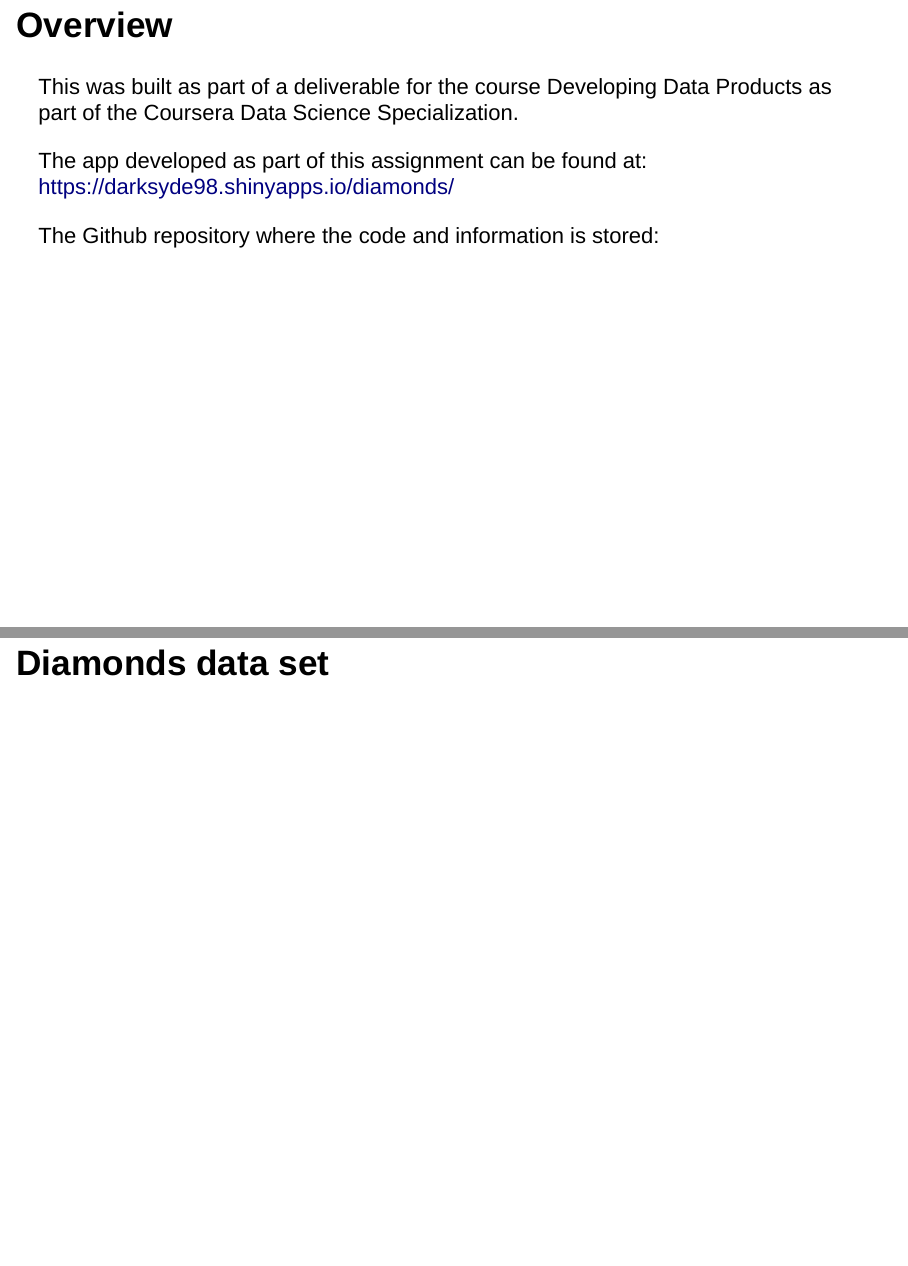
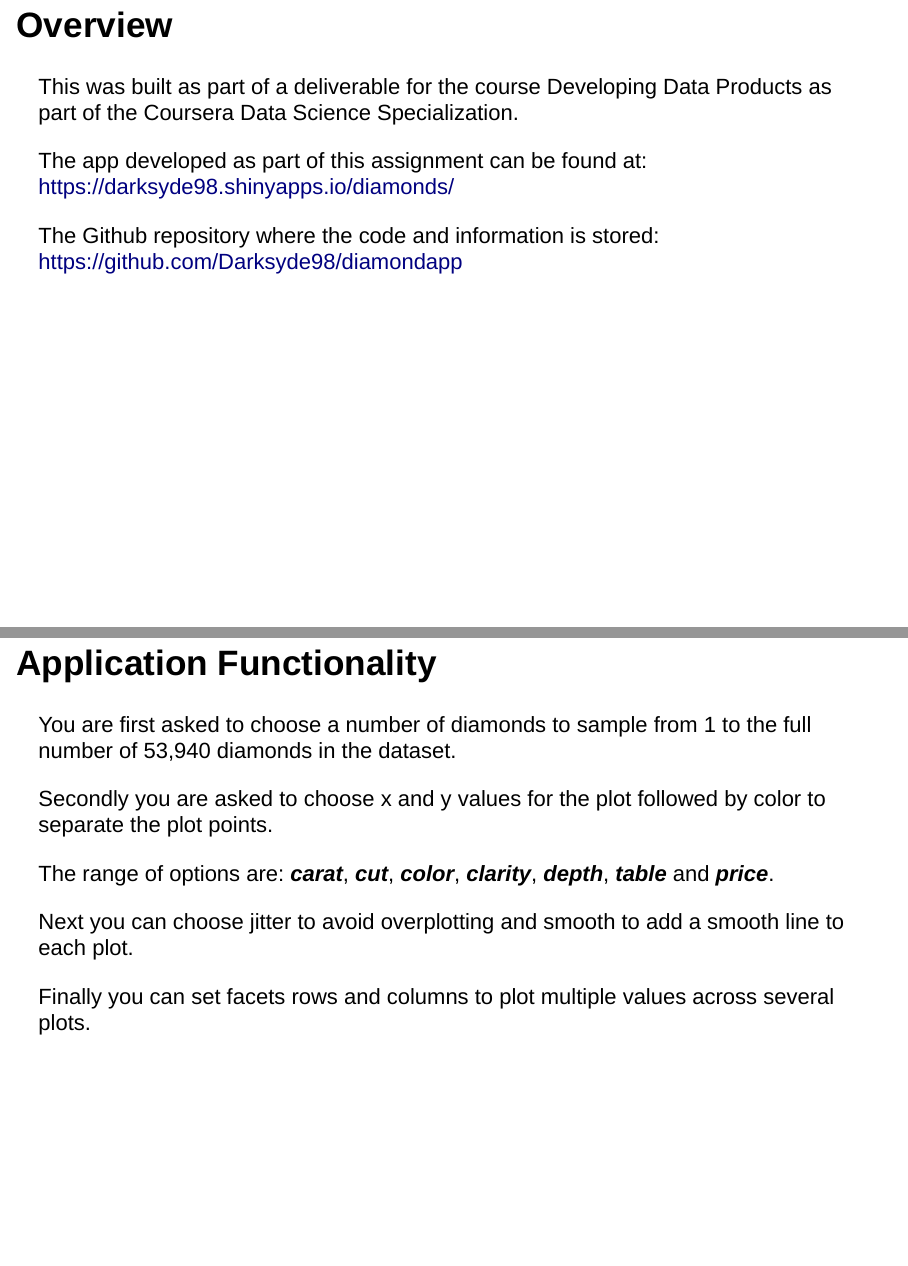
Before and after one commit to Darksyde98/diamondapp, an R Markdown document (pitch.Rmd): pages 2 and 4 of 5 before the commit and pages 2 and 3 of 7 after it, joined at a grey line. Rendered offline with R 4.5, knitr and Pandoc, with nearby package versions; drawn as Slidy slides in place of the format the file asks for.

Commit message:
Add files via upload

````diff
--- a/pitch.Rmd
+++ b/pitch.Rmd
@@ -6,14 +6,43 @@ output: ioslides_presentation
 ---
 ## Overview
 
+```{r, echo = FALSE}
+library(ggplot2)
+data(diamonds)
+```
+
 This was built as part of a deliverable for the course Developing Data Products as part of the Coursera Data Science Specialization.
 
 The app developed as part of this assignment can be found at: https://darksyde98.shinyapps.io/diamonds/
 
-The Github repository where the code and information is stored:
+The Github repository where the code and information is stored: https://github.com/Darksyde98/diamondapp
 
 ## Application Functionality
 
+You are first asked to choose a number of diamonds to sample from 1 to the full number of 53,940 diamonds in the dataset.
+
+Secondly you are asked to choose x and y values for the plot followed by color to separate the plot points.
+
+The range of options are: ***carat***, ***cut***, ***color***, ***clarity***, ***depth***, ***table*** and ***price***.
+
+Next you can choose jitter to avoid overplotting and smooth to add a smooth line to each plot.
+
+Finally you can set facets rows and columns to plot multiple values across several plots.
+
 ## Diamonds data set
 
+The app offers a simple way to explore and visualize the diamonds dataset found in ggplot2. This dataset is a collection of over 50,000 diamonds recorded with several variables that can be explored in this app.
+
+```{r, echo = FALSE}
+summary(diamonds)
+```
+
 ## Data Plot
+
+```{r}
+g <- ggplot(data = diamonds, aes(x = carat, y = price)) +
+        geom_point(inherit.aes = TRUE, aes(col = cut)) +
+        facet_grid(. ~ color)
+
+g
+```
````
